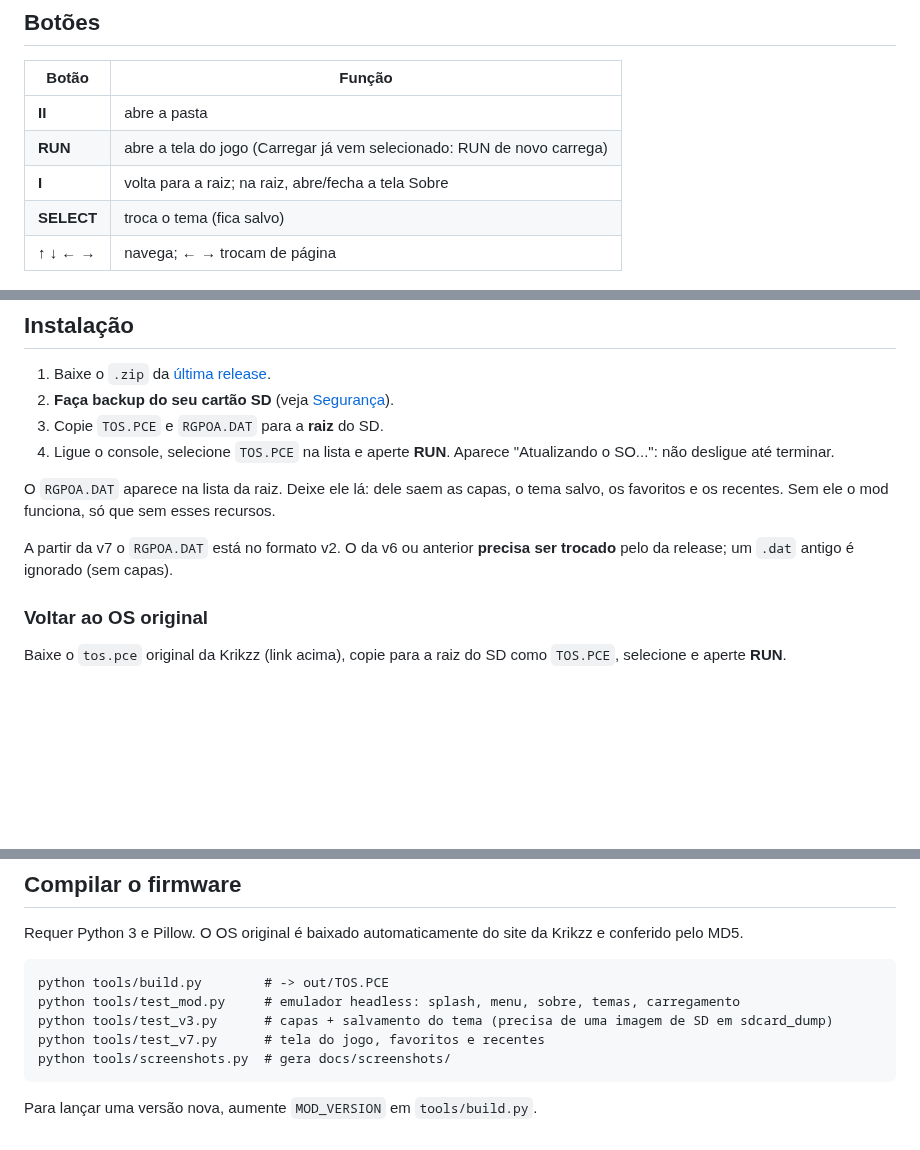
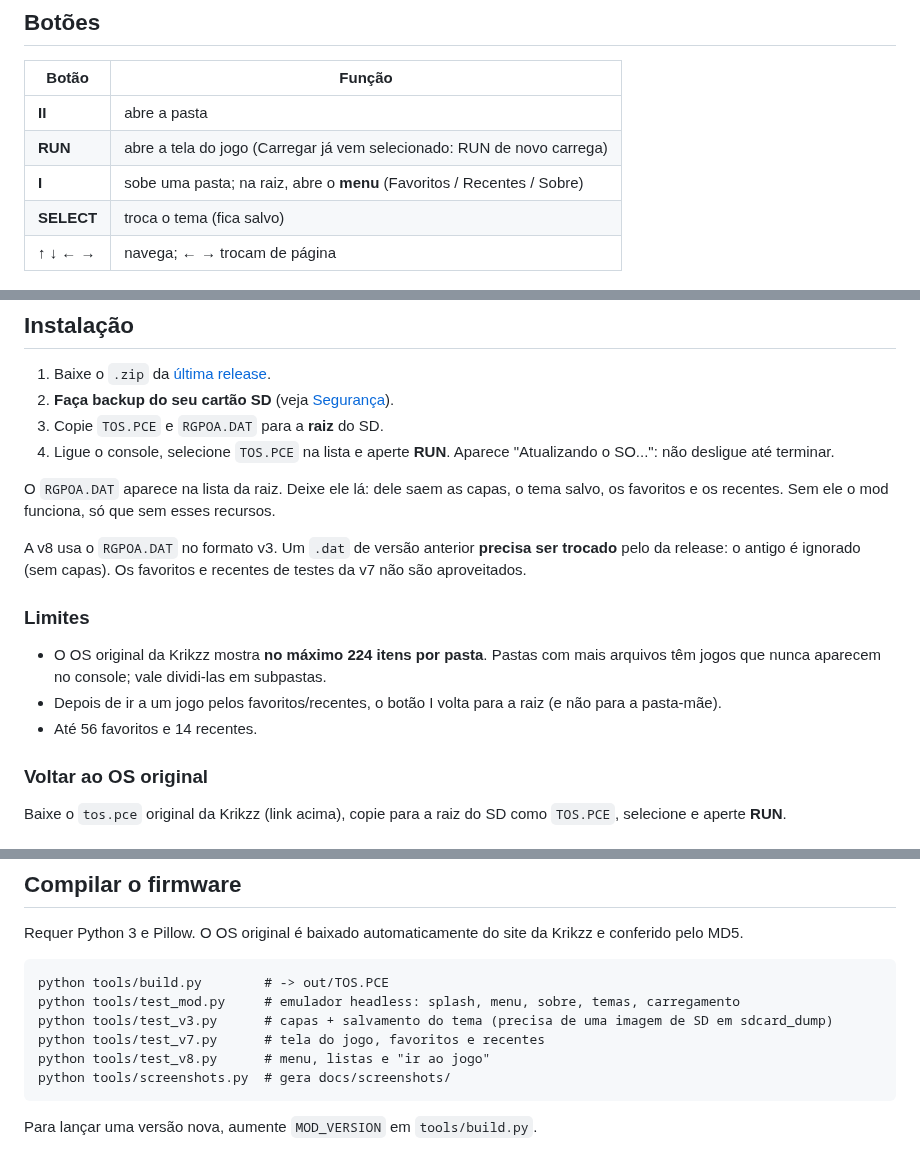
Before and after one commit to opssemnik/firmware-turbo-everdrive-turbo-ed-flashmaster-v1-pcengine-turbografx16, a Markdown page: README.md, 3 parts joined by grey strips. Rendered like a GitHub page; blank space fills up the shorter version.

````diff
--- a/README.md
+++ b/README.md
@@ -29,7 +31,7 @@ Ao ligar aparece uma **splash screen** por 2 segundos. Qualquer botão pula.
 |---|---|
 | **II** | abre a pasta |
 | **RUN** | abre a tela do jogo (Carregar já vem selecionado: RUN de novo carrega) |
-| **I** | volta para a raiz; na raiz, abre/fecha a tela Sobre |
+| **I** | sobe uma pasta; na raiz, abre o **menu** (Favoritos / Recentes / Sobre) |
 | **SELECT** | troca o tema (fica salvo) |
 | ↑ ↓ ← → | navega; ← → trocam de página |
 
@@ -42,7 +44,12 @@ Ao ligar aparece uma **splash screen** por 2 segundos. Qualquer botão pula.
 
 O `RGPOA.DAT` aparece na lista da raiz. Deixe ele lá: dele saem as capas, o tema salvo, os favoritos e os recentes. Sem ele o mod funciona, só que sem esses recursos.
 
-A partir da v7 o `RGPOA.DAT` está no formato v2. O da v6 ou anterior **precisa ser trocado** pelo da release; um `.dat` antigo é ignorado (sem capas).
+A v8 usa o `RGPOA.DAT` no formato v3. Um `.dat` de versão anterior **precisa ser trocado** pelo da release: o antigo é ignorado (sem capas). Os favoritos e recentes de testes da v7 não são aproveitados.
+
+### Limites
+- O OS original da Krikzz mostra **no máximo 224 itens por pasta**. Pastas com mais arquivos têm jogos que nunca aparecem no console; vale dividi-las em subpastas.
+- Depois de ir a um jogo pelos favoritos/recentes, o botão I volta para a raiz (e não para a pasta-mãe).
+- Até 56 favoritos e 14 recentes.
 
 ### Voltar ao OS original
 Baixe o `tos.pce` original da Krikzz (link acima), copie para a raiz do SD como `TOS.PCE`, selecione e aperte **RUN**.
@@ -81,6 +88,7 @@ python tools/build.py        # -> out/TOS.PCE
 python tools/test_mod.py     # emulador headless: splash, menu, sobre, temas, carregamento
 python tools/test_v3.py      # capas + salvamento do tema (precisa de uma imagem de SD em sdcard_dump)
 python tools/test_v7.py      # tela do jogo, favoritos e recentes
+python tools/test_v8.py      # menu, listas e "ir ao jogo"
 python tools/screenshots.py  # gera docs/screenshots/
 ```
 
````
Also changed, not shown: other parts of README.md (+4 -2 lines), CHANGELOG.md (+5 -0 lines), docs/TECNICO.md (+14 -2 lines), docs/screenshots/favoritos.png (added), docs/screenshots/menu_principal.png (added), docs/screenshots/sobre.png, docs/screenshots/splash.png, 8 other files.
